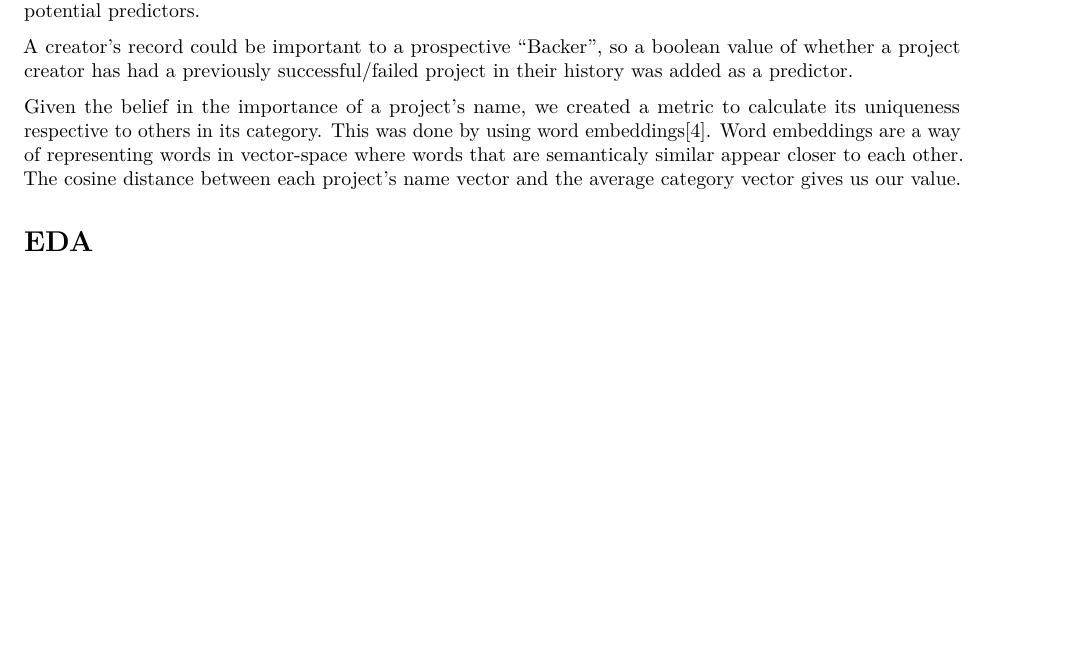
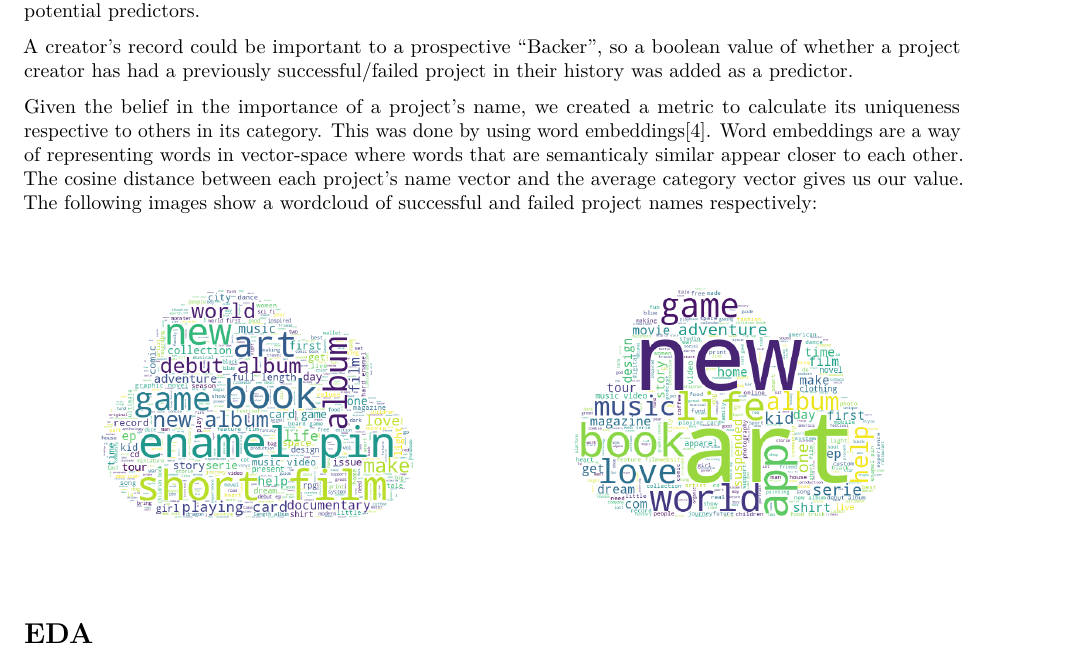
Before and after one commit to abdaloth/ks-success, an R Markdown document (project_report.Rmd): part of page 2 of 4, cut so that both start at the same text, the shorter picture padded with empty space. Rendered offline with R 4.5, knitr and Pandoc, then LaTeX, with nearby package versions; the code chunks are not run, so their results and figures are left out.

Commit message:
report added wordclouds

````diff
--- a/project_report.Rmd
+++ b/project_report.Rmd
@@ -65,6 +65,10 @@ The timing of when a project's fundraising campaign starts could be an important
 A creator's record could be important to a prospective "Backer", so a boolean value of whether a project creator has had a previously successful/failed project in their history was added as a predictor.
 
 Given the belief in the importance of a project's name, we created a metric to calculate its uniqueness respective to others in its category. This was done by using word embeddings[4]. Word embeddings are a way of representing words in vector-space where words that are semanticaly similar appear closer to each other. The cosine distance between each project's name vector and the average category vector gives us our value.
+The following images show a wordcloud of successful and failed project names respectively:
+
+![successful names](wordclouds/successful_name_cloud.png){#id .class width=50% height=50%}
+![failed names](wordclouds/failed_name_cloud.png){#id .class width=50% height=50%}
 
 # EDA
 ```{r plot_functions}
````
